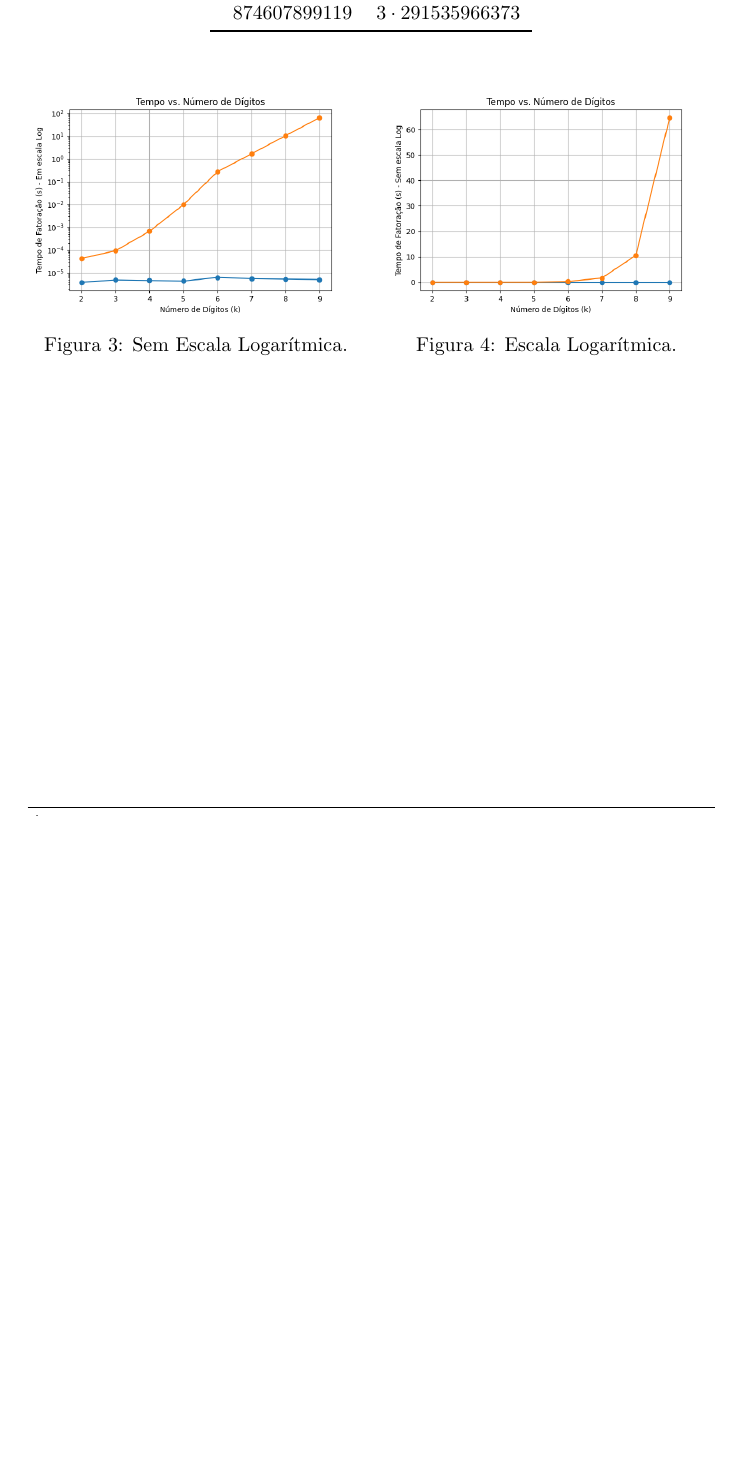
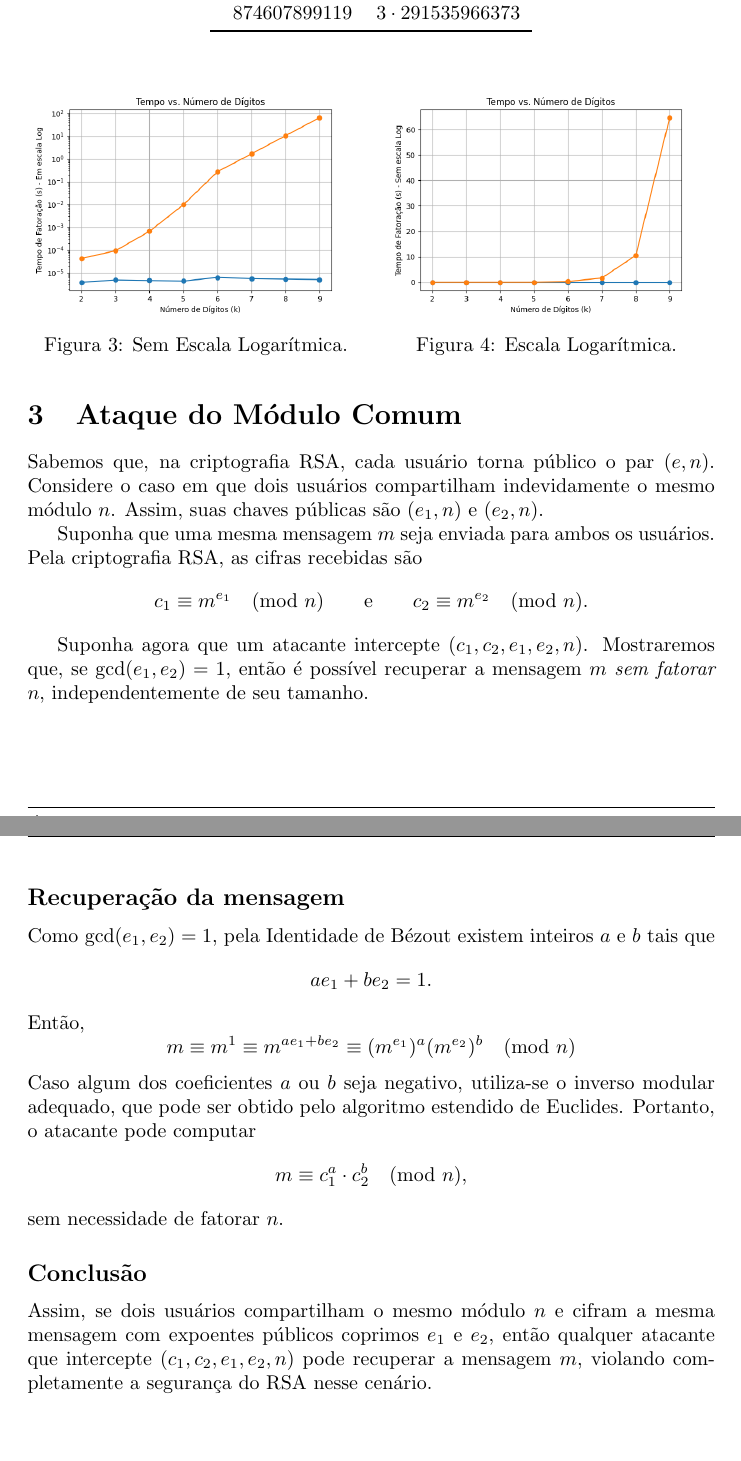
Before and after one commit to VictorGHaruo/RSA-attack, a LaTeX document (main.tex, which reads tex/comun.tex): part of page 7 of 7 before the commit and two parts of pages 7 and 8 of 8 after it, the two joined at a grey line, cut so that both start at the same text, the shorter picture padded with empty space. Compiled offline with pdfLaTeX.

Commit message:
primeira parte

```diff
--- /dev/null
+++ b/tex/comun.tex
@@ -0,0 +1,61 @@
+\section{Ataque do Módulo Comum}
+
+Sabemos que, na criptografia RSA, cada usuário torna público o par $(e,n)$.
+Considere o caso em que dois usuários compartilham indevidamente o
+mesmo módulo $n$. Assim, suas chaves públicas são $(e_1,n)$ e $(e_2,n)$.
+
+Suponha que uma mesma mensagem $m$ seja enviada para ambos os usuários. Pela
+criptografia RSA, as cifras recebidas são
+$$
+c_1 \equiv m^{e_1} \pmod{n}
+\qquad\text{e}\qquad
+c_2 \equiv m^{e_2} \pmod{n}.
+$$
+
+Suponha agora que um atacante intercepte $(c_1,c_2,e_1,e_2,n)$. Mostraremos que,
+se $\gcd(e_1,e_2)=1$, então é possível recuperar a mensagem $m$ \emph{sem fatorar $n$},
+independentemente de seu tamanho.
+
+\subsection*{Recuperação da mensagem}
+
+Como $\gcd(e_1,e_2)=1$, pela Identidade de Bézout existem inteiros $a$ e $b$ tais que
+$$
+a e_1 + b e_2 = 1.
+$$
+Então,
+$$
+    m \equiv m^1 \equiv m^{a e_1 + b e_2} \equiv (m^{e_1})^a (m^{e_2})^b \pmod{n}
+$$
+Caso algum dos coeficientes $a$ ou $b$ seja negativo, utiliza-se o inverso modular
+adequado, que pode ser obtido pelo algoritmo estendido de Euclides. Portanto,
+o atacante pode computar
+\[
+m \equiv c_1^{a} \cdot c_2^{b} \pmod{n},
+\]
+sem necessidade de fatorar $n$.
+
+\subsection*{Conclusão}
+
+Assim, se dois usuários compartilham o mesmo módulo $n$ e cifram a mesma
+mensagem com expoentes públicos coprimos $e_1$ e $e_2$, então qualquer atacante
+que intercepte $(c_1,c_2,e_1,e_2,n)$ pode recuperar a mensagem $m$, violando
+completamente a segurança do RSA nesse cenário.
+
+% \subsection*{Implementação de teste}
+
+% Podemos, de forma iterativa achar os valores de $a$ e $b$ pelo algoritmo de
+% Euclides extendido.
+
+% \begin{lstlisting}[style=PythonStyle, caption=Extended GCD, label=code:egcd]
+% def extended_gcd(a, b):
+%     x0, y0 = 1, 0
+%     x1, y1 = 0, 1
+
+%     while b != 0:
+%         q = a // b
+%         a, b = b, a % b
+%         x0, x1 = x1, x0 - q * x1
+%         y0, y1 = y1, y0 - q * y1
+
+%     return a, x0, y0   # gcd, x, y
+% \end{lstlisting}
```
Also changed, not shown: main.tex (+1 -0 lines), 1 other file.
